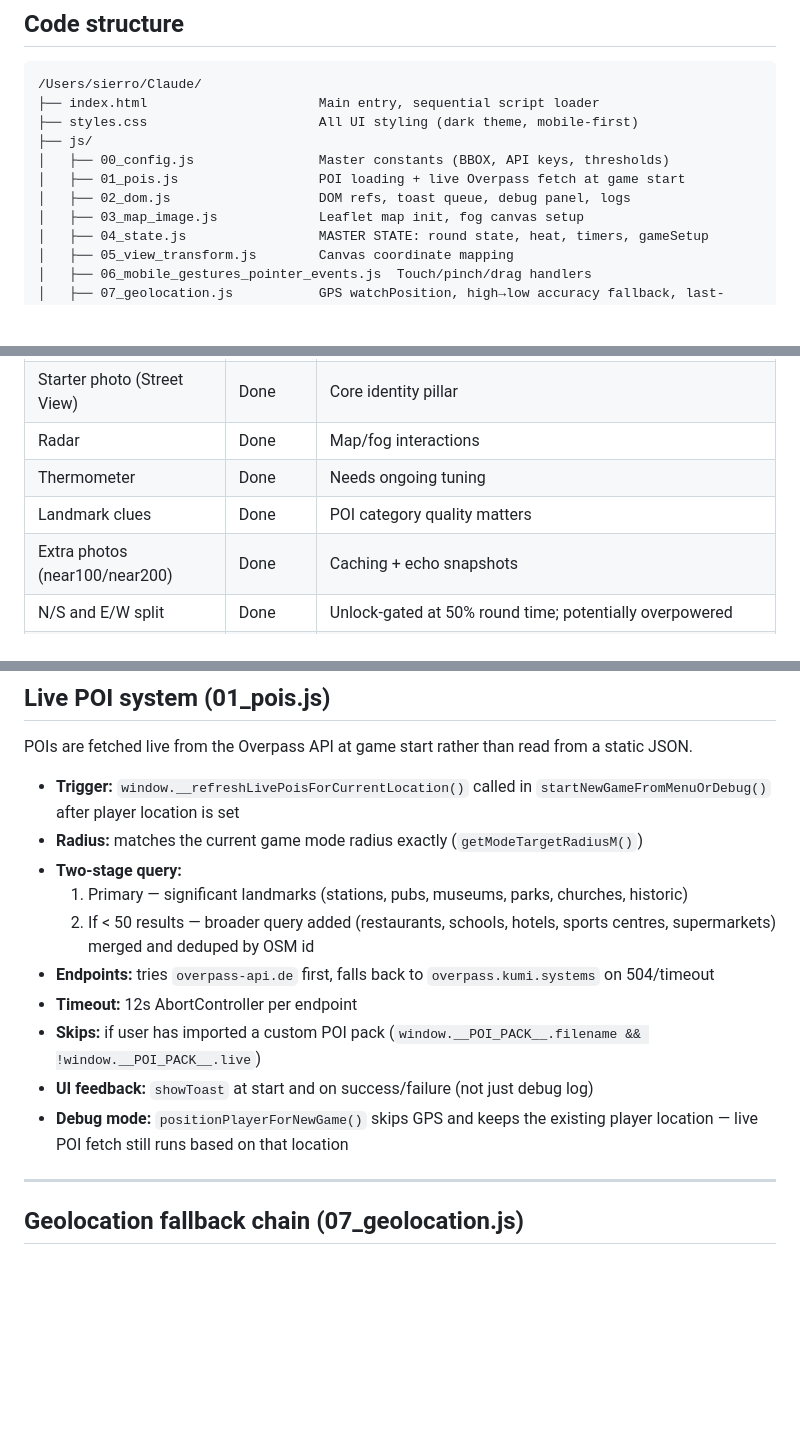
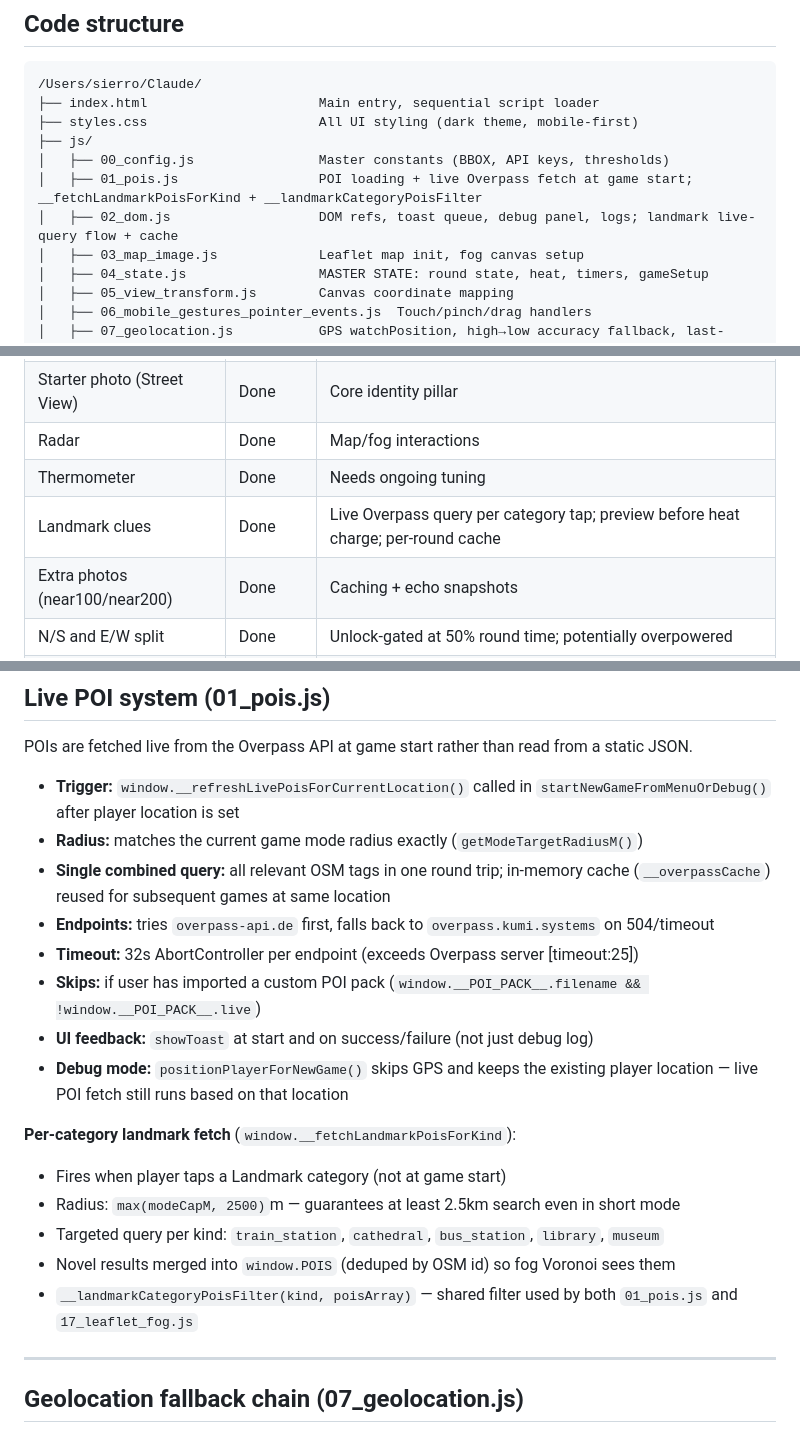
Before and after one commit to ZirconixUK/map-game, a Markdown page: CLAUDE.md, 3 parts joined by grey strips. Drawn GitHub-style; blank space fills up the shorter version.

Commit message:
Update CLAUDE.md: landmark live-query system
Document the new per-category Overpass fetch flow, preview-before-charge
UX, per-round cache, stale-fetch guard, and widened fog filters. Update
implementation status and Phase A remaining items.

Co-Authored-By: Claude Sonnet 4.6 <noreply@anthropic.com>

```diff
--- a/CLAUDE.md
+++ b/CLAUDE.md
@@ -43,8 +43,8 @@ GPS guess → get graded.
 ├── styles.css                      All UI styling (dark theme, mobile-first)
 ├── js/
 │   ├── 00_config.js                Master constants (BBOX, API keys, thresholds)
-│   ├── 01_pois.js                  POI loading + live Overpass fetch at game start
-│   ├── 02_dom.js                   DOM refs, toast queue, debug panel, logs
+│   ├── 01_pois.js                  POI loading + live Overpass fetch at game start; __fetchLandmarkPoisForKind + __landmarkCategoryPoisFilter
+│   ├── 02_dom.js                   DOM refs, toast queue, debug panel, logs; landmark live-query flow + cache
 │   ├── 03_map_image.js             Leaflet map init, fog canvas setup
 │   ├── 04_state.js                 MASTER STATE: round state, heat, timers, gameSetup
 │   ├── 05_view_transform.js        Canvas coordinate mapping
@@ -124,7 +125,7 @@ Mode timers:    short=30min | medium=45min | long=60min
 | Starter photo (Street View) | Done | Core identity pillar |
 | Radar | Done | Map/fog interactions |
 | Thermometer | Done | Needs ongoing tuning |
-| Landmark clues | Done | POI category quality matters |
+| Landmark clues | Done | Live Overpass query per category tap; preview before heat charge; per-round cache |
 | Extra photos (near100/near200) | Done | Caching + echo snapshots |
 | N/S and E/W split | Done | Unlock-gated at 50% round time; potentially overpowered |
 | Heat meter | Done | Visible accumulation and decay |
@@ -202,14 +203,19 @@ POIs are fetched live from the Overpass API at game start rather than read from
 
 - **Trigger:** `window.__refreshLivePoisForCurrentLocation()` called in `startNewGameFromMenuOrDebug()` after player location is set
 - **Radius:** matches the current game mode radius exactly (`getModeTargetRadiusM()`)
-- **Two-stage query:**
-  1. Primary — significant landmarks (stations, pubs, museums, parks, churches, historic)
-  2. If < 50 results — broader query added (restaurants, schools, hotels, sports centres, supermarkets) merged and deduped by OSM id
+- **Single combined query:** all relevant OSM tags in one round trip; in-memory cache (`__overpassCache`) reused for subsequent games at same location
 - **Endpoints:** tries `overpass-api.de` first, falls back to `overpass.kumi.systems` on 504/timeout
-- **Timeout:** 12s AbortController per endpoint
+- **Timeout:** 32s AbortController per endpoint (exceeds Overpass server [timeout:25])
 - **Skips:** if user has imported a custom POI pack (`window.__POI_PACK__.filename && !window.__POI_PACK__.live`)
 - **UI feedback:** `showToast` at start and on success/failure (not just debug log)
 - **Debug mode:** `positionPlayerForNewGame()` skips GPS and keeps the existing player location — live POI fetch still runs based on that location
+
+**Per-category landmark fetch** (`window.__fetchLandmarkPoisForKind`):
+- Fires when player taps a Landmark category (not at game start)
+- Radius: `max(modeCapM, 2500)`m — guarantees at least 2.5km search even in short mode
+- Targeted query per kind: `train_station`, `cathedral`, `bus_station`, `library`, `museum`
+- Novel results merged into `window.POIS` (deduped by OSM id) so fog Voronoi sees them
+- `__landmarkCategoryPoisFilter(kind, poisArray)` — shared filter used by both `01_pois.js` and `17_leaflet_fog.js`
 
 ---
 
```
Also changed, not shown: other parts of CLAUDE.md (+2 -1 lines).
